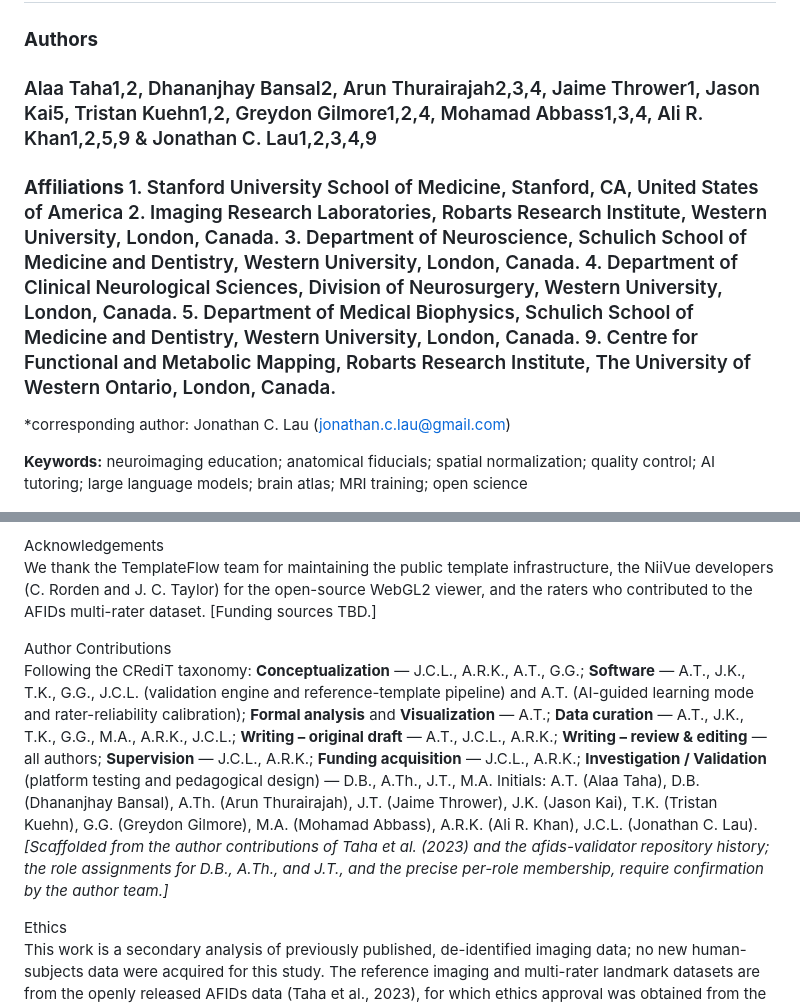
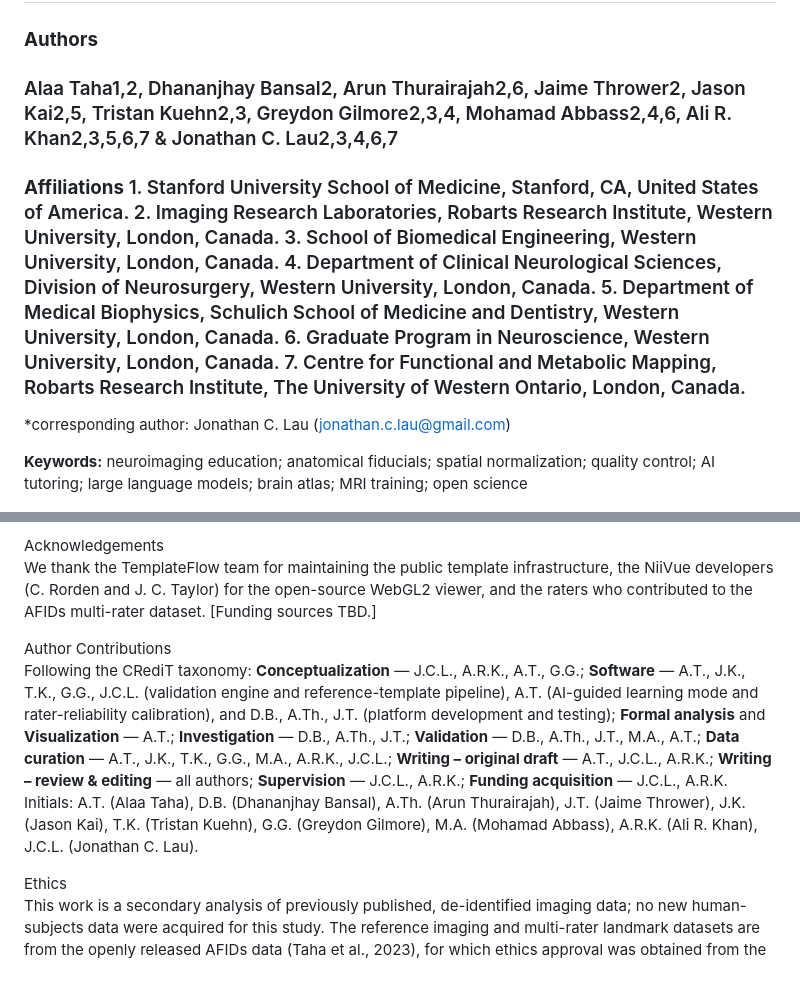
Before and after one commit to afids/afids-validator, a Markdown page: AFIDs_Validator_Aperture_Education_AT_FINAL.md, 2 parts joined by grey strips. Rendered like a GitHub page; blank space fills up the shorter version.

Commit message:
Finalize author block: rebuild affiliations and CRediT roles
- Rebuild the affiliation block: remove the erroneous Stanford tags that had
  been applied to seven authors (only A. Taha is at Stanford), renumber to
  seven affiliations reconciled against the group's recent papers, and place
  D. Bansal and J. Thrower at Robarts.
- Finalize CRediT author contributions: add D. Bansal, A. Thurairajah, and
  J. Thrower under Software (platform development and testing), Investigation,
  and Validation; drop the draft scaffolding note.

```diff
--- a/AFIDs_Validator_Aperture_Education_AT_FINAL.md
+++ b/AFIDs_Validator_Aperture_Education_AT_FINAL.md
@@ -2,9 +2,9 @@
 
 ### **Authors**
 
-### Alaa Taha1,2, Dhananjhay Bansal2, Arun Thurairajah2,3,4, Jaime Thrower1, Jason Kai5, Tristan Kuehn1,2, Greydon Gilmore1,2,4, Mohamad Abbass1,3,4, Ali R. Khan1,2,5,9  & Jonathan C. Lau1,2,3,4,9
+### Alaa Taha1,2, Dhananjhay Bansal2, Arun Thurairajah2,6, Jaime Thrower2, Jason Kai2,5, Tristan Kuehn2,3, Greydon Gilmore2,3,4, Mohamad Abbass2,4,6, Ali R. Khan2,3,5,6,7  & Jonathan C. Lau2,3,4,6,7
 
-### **Affiliations** 1\. Stanford University School of Medicine, Stanford, CA, United States of America  2\. Imaging Research Laboratories, Robarts Research Institute, Western University, London, Canada. 3\. Department of Neuroscience, Schulich School of Medicine and Dentistry, Western University, London, Canada. 4\. Department of Clinical Neurological Sciences, Division of Neurosurgery, Western University, London, Canada. 5\. Department of Medical Biophysics, Schulich School of Medicine and Dentistry, Western University, London, Canada. 9\. Centre for Functional and Metabolic Mapping, Robarts Research Institute, The University of Western Ontario, London, Canada.
+### **Affiliations** 1\. Stanford University School of Medicine, Stanford, CA, United States of America. 2\. Imaging Research Laboratories, Robarts Research Institute, Western University, London, Canada. 3\. School of Biomedical Engineering, Western University, London, Canada. 4\. Department of Clinical Neurological Sciences, Division of Neurosurgery, Western University, London, Canada. 5\. Department of Medical Biophysics, Schulich School of Medicine and Dentistry, Western University, London, Canada. 6\. Graduate Program in Neuroscience, Western University, London, Canada. 7\. Centre for Functional and Metabolic Mapping, Robarts Research Institute, The University of Western Ontario, London, Canada.
 
 \*corresponding author: Jonathan C. Lau ([jonathan.c.lau@gmail.com](mailto:jonathan.c.lau@gmail.com))
 
@@ -194,7 +194,7 @@ Acknowledgements
 We thank the TemplateFlow team for maintaining the public template infrastructure, the NiiVue developers (C. Rorden and J. C. Taylor) for the open-source WebGL2 viewer, and the raters who contributed to the AFIDs multi-rater dataset. \[Funding sources TBD.\]
 
 Author Contributions
-Following the CRediT taxonomy: **Conceptualization** — J.C.L., A.R.K., A.T., G.G.; **Software** — A.T., J.K., T.K., G.G., J.C.L. (validation engine and reference-template pipeline) and A.T. (AI-guided learning mode and rater-reliability calibration); **Formal analysis** and **Visualization** — A.T.; **Data curation** — A.T., J.K., T.K., G.G., M.A., A.R.K., J.C.L.; **Writing – original draft** — A.T., J.C.L., A.R.K.; **Writing – review & editing** — all authors; **Supervision** — J.C.L., A.R.K.; **Funding acquisition** — J.C.L., A.R.K.; **Investigation / Validation** (platform testing and pedagogical design) — D.B., A.Th., J.T., M.A. Initials: A.T. (Alaa Taha), D.B. (Dhananjhay Bansal), A.Th. (Arun Thurairajah), J.T. (Jaime Thrower), J.K. (Jason Kai), T.K. (Tristan Kuehn), G.G. (Greydon Gilmore), M.A. (Mohamad Abbass), A.R.K. (Ali R. Khan), J.C.L. (Jonathan C. Lau). *\[Scaffolded from the author contributions of Taha et al. (2023) and the afids-validator repository history; the role assignments for D.B., A.Th., and J.T., and the precise per-role membership, require confirmation by the author team.\]*
+Following the CRediT taxonomy: **Conceptualization** — J.C.L., A.R.K., A.T., G.G.; **Software** — A.T., J.K., T.K., G.G., J.C.L. (validation engine and reference-template pipeline), A.T. (AI-guided learning mode and rater-reliability calibration), and D.B., A.Th., J.T. (platform development and testing); **Formal analysis** and **Visualization** — A.T.; **Investigation** — D.B., A.Th., J.T.; **Validation** — D.B., A.Th., J.T., M.A., A.T.; **Data curation** — A.T., J.K., T.K., G.G., M.A., A.R.K., J.C.L.; **Writing – original draft** — A.T., J.C.L., A.R.K.; **Writing – review & editing** — all authors; **Supervision** — J.C.L., A.R.K.; **Funding acquisition** — J.C.L., A.R.K. Initials: A.T. (Alaa Taha), D.B. (Dhananjhay Bansal), A.Th. (Arun Thurairajah), J.T. (Jaime Thrower), J.K. (Jason Kai), T.K. (Tristan Kuehn), G.G. (Greydon Gilmore), M.A. (Mohamad Abbass), A.R.K. (Ali R. Khan), J.C.L. (Jonathan C. Lau).
 
 Ethics
 This work is a secondary analysis of previously published, de-identified imaging data; no new human-subjects data were acquired for this study. The reference imaging and multi-rater landmark datasets are from the openly released AFIDs data (Taha et al., 2023), for which ethics approval was obtained from the Human Subject Research Ethics Board (HSREB) at Western University (REB# 109045 and REB# R-17–156), with written informed consent for participation and open data release. The AFIDs-Validator platform records learner-contributed landmark coordinates only with explicit opt-in consent and stores no personally identifying information (§2). *\[If a separate REB determination governs the platform's optional data collection, insert its approval number here.\]*
```
